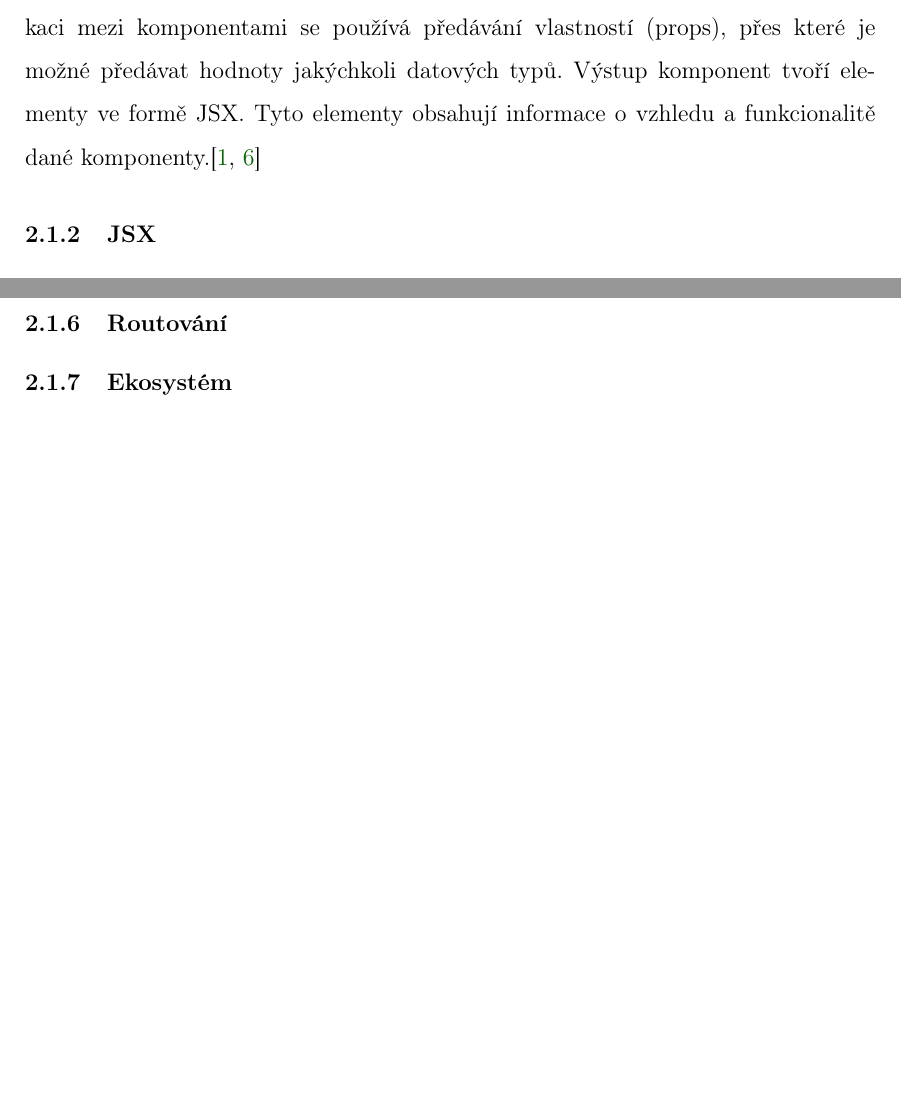
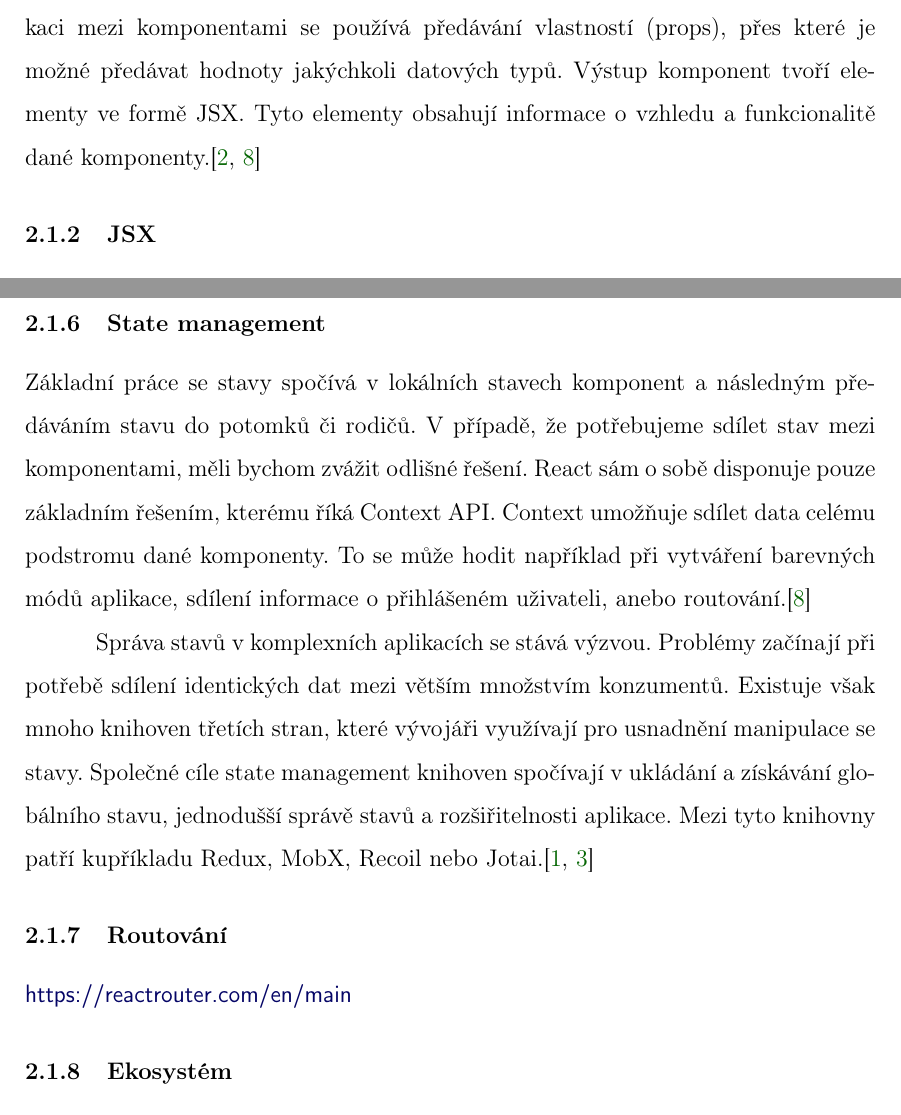
Before and after one commit to lukyncze/bachelor-thesis, a LaTeX thesis (thesis/sablona_ukazka.tex, which reads thesis/analyza_frameworku.tex): two parts of pages 10 and 12 of 15, joined at a grey line, cut so that both start at the same text, the shorter picture padded with empty space. The pictures show the PDF file thesis/sablona_ukazka.pdf that the author committed with the source.

Commit message:
thesis: react section - state management

```diff
--- a/thesis/analyza_frameworku.tex
+++ b/thesis/analyza_frameworku.tex
@@ -91,7 +91,22 @@ Nyní React disponuje pár hooky, které umožňují provádět side-effects pod
 O momentu, kdy je komponenta přidána na obrazovku, mluvíme jako o namontování (mount) komponenty. Při změně stavu či obdržení nových parametrů hovoříme o aktualizaci (update) komponenty.
 A v neposlední řadě okamžik, kdy je komponenta odstraněna z obrazovky, nazýváme odmontování (unmount) komponenty.\cite{reactlifecycle, react}
 
+\subsubsection{State management}
+
+Základní práce se stavy spočívá v lokálních stavech komponent a následným předáváním stavu do potomků či rodičů.
+V případě, že potřebujeme sdílet stav mezi komponentami, měli bychom zvážit odlišné řešení. React sám o sobě disponuje pouze základním řešením, kterému říká Context API.
+Context umožňuje sdílet data celému podstromu dané komponenty.
+To se může hodit například při vytváření barevných módů aplikace, sdílení informace o přihlášeném uživateli, anebo routování.\cite{react}
+
+Správa stavů v komplexních aplikacích se stává výzvou. Problémy začínají při potřebě sdílení identických dat mezi větším množstvím konzumentů.
+Existuje však mnoho knihoven třetích stran, které vývojáři využívají pro usnadnění manipulace se stavy.
+Společné cíle state management knihoven spočívají v ukládání a získávání globálního stavu, jednodušší správě stavů a rozšiřitelnosti aplikace.
+Mezi tyto knihovny patří kupříkladu Redux, MobX, Recoil nebo Jotai.\cite{statemanagementreact,reactstatemanagement}
+
 \subsubsection{Routování}
+
+\iadresa{https://reactrouter.com/en/main}
+
 \subsubsection{Ekosystém}
 
 
```
Also changed, not shown: thesis/literatura.tex (+7 -1 lines), thesis/sablona_ukazka.pdf, thesis/analyza_frameworku.tex (2 more changed lines).
